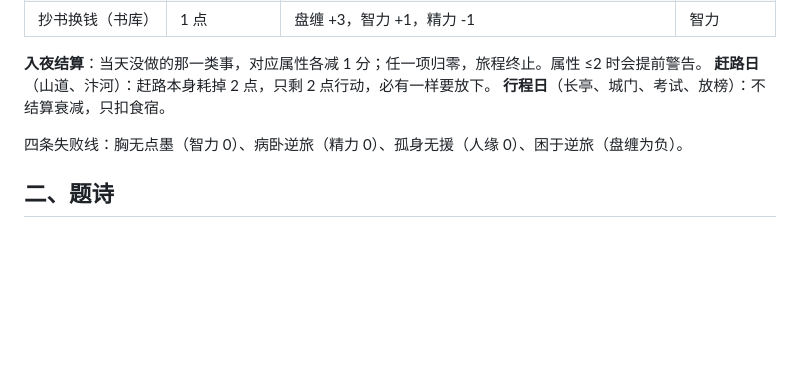
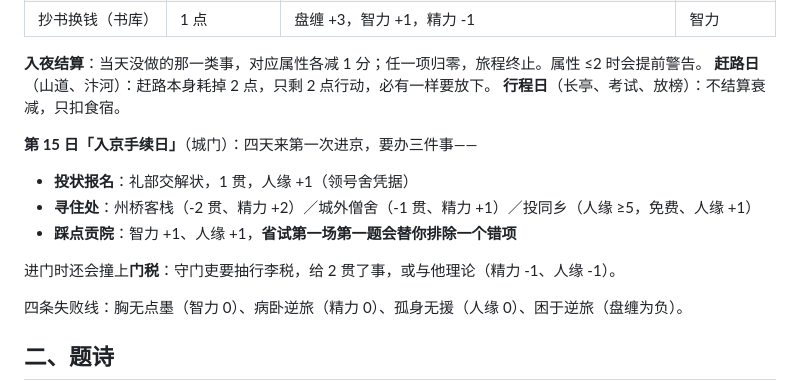
Before and after one commit to echozhangmin/songgame, a Markdown page: README.md, the part around the change. Drawn GitHub-style; blank space fills up the shorter version.

Commit message:
README 补充第15日入京手续日说明

```diff
--- a/README.md
+++ b/README.md
@@ -29,7 +29,14 @@
 
 **入夜结算**：当天没做的那一类事，对应属性各减 1 分；任一项归零，旅程终止。属性 ≤2 时会提前警告。
 **赶路日**（山道、汴河）：赶路本身耗掉 2 点，只剩 2 点行动，必有一样要放下。
-**行程日**（长亭、城门、考试、放榜）：不结算衰减，只扣食宿。
+**行程日**（长亭、考试、放榜）：不结算衰减，只扣食宿。
+
+**第 15 日「入京手续日」**（城门）：四天来第一次进京，要办三件事——
+- **投状报名**：礼部交解状，1 贯，人缘 +1（领号舍凭据）
+- **寻住处**：州桥客栈（-2 贯、精力 +2）／城外僧舍（-1 贯、精力 +1）／投同乡（人缘 ≥5，免费、人缘 +1）
+- **踩点贡院**：智力 +1、人缘 +1，**省试第一场第一题会替你排除一个错项**
+
+进门时还会撞上**门税**：守门吏要抽行李税，给 2 贯了事，或与他理论（精力 -1、人缘 -1）。
 
 四条失败线：胸无点墨（智力 0）、病卧逆旅（精力 0）、孤身无援（人缘 0）、困于逆旅（盘缠为负）。
 
```
